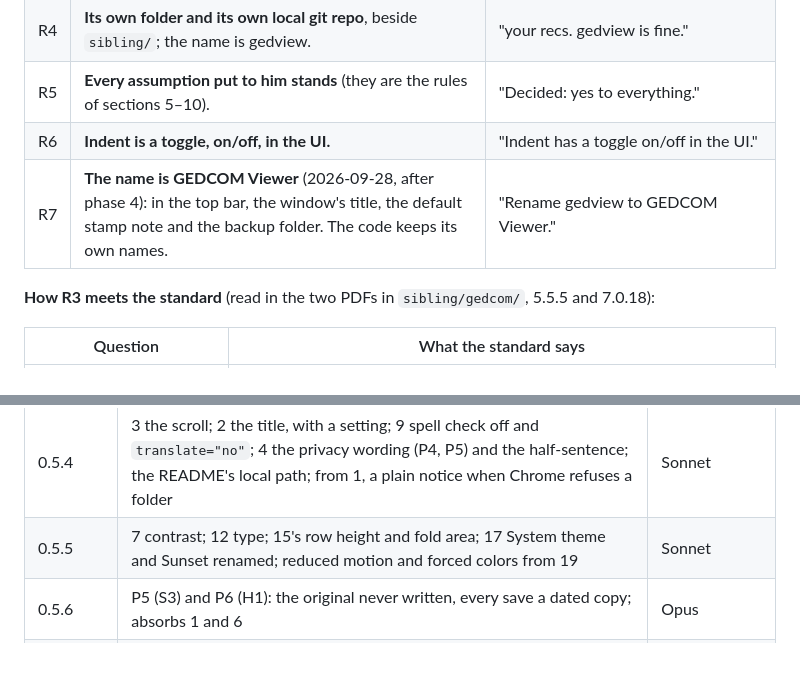
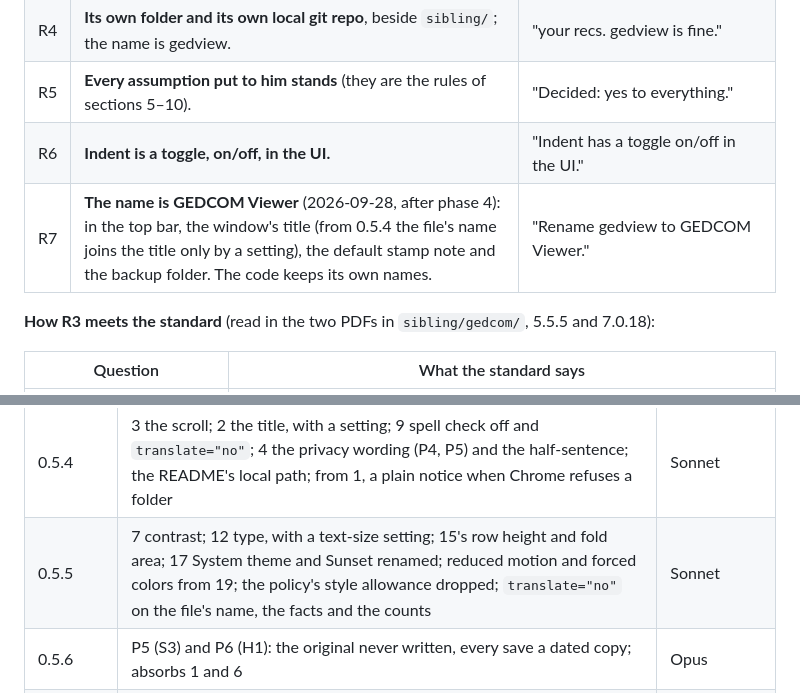
Before and after one commit to bunahu/gedcom-viewer, a Markdown page: BUILD-BRIEF.md, 2 parts joined by grey strips. Rendered like a GitHub page; blank space fills up the shorter version.

Commit message:
BUILD-BRIEF: R7 and the 0.5.5 row, the two lines the last commit missed
Co-Authored-By: Claude Fable 5.1 <noreply@anthropic.com>

```diff
--- a/BUILD-BRIEF.md
+++ b/BUILD-BRIEF.md
@@ -41,7 +41,7 @@ All from the owner, 2026-09-28, in the scoping session.
 | R4 | **Its own folder and its own local git repo**, beside `sibling/`; the name is gedview. | "your recs. gedview is fine." |
 | R5 | **Every assumption put to him stands** (they are the rules of sections 5–10). | "Decided: yes to everything." |
 | R6 | **Indent is a toggle, on/off, in the UI.** | "Indent has a toggle on/off in the UI." |
-| R7 | **The name is GEDCOM Viewer** (2026-09-28, after phase 4): in the top bar, the window's title, the default stamp note and the backup folder. The code keeps its own names. | "Rename gedview to GEDCOM Viewer." |
+| R7 | **The name is GEDCOM Viewer** (2026-09-28, after phase 4): in the top bar, the window's title (from 0.5.4 the file's name joins the title only by a setting), the default stamp note and the backup folder. The code keeps its own names. | "Rename gedview to GEDCOM Viewer." |
 
 **How R3 meets the standard** (read in the two PDFs in `sibling/gedcom/`, 5.5.5 and 7.0.18):
 
@@ -1359,7 +1359,7 @@ The order, as releases, one tag per push, each tagged at the owner's word after
 | Release | Items | Built by |
 |---|---|---|
 | 0.5.4 | 3 the scroll; 2 the title, with a setting; 9 spell check off and `translate="no"`; 4 the privacy wording (P4, P5) and the half-sentence; the README's local path; from 1, a plain notice when Chrome refuses a folder | Sonnet |
-| 0.5.5 | 7 contrast; 12 type; 15's row height and fold area; 17 System theme and Sunset renamed; reduced motion and forced colors from 19 | Sonnet |
+| 0.5.5 | 7 contrast; 12 type, with a text-size setting; 15's row height and fold area; 17 System theme and Sunset renamed; reduced motion and forced colors from 19; the policy's style allowance dropped; `translate="no"` on the file's name, the facts and the counts | Sonnet |
 | 0.5.6 | P5 (S3) and P6 (H1): the original never written, every save a dated copy; absorbs 1 and 6 | Opus |
 | 0.6 | 5 the first screen with the sample; 8 drawers; 13 Viewing and Editing; 21 | Opus |
 | alongside | 10 the README; 11 the strings; 16 the email | the owner writes, Sonnet applies |
```
